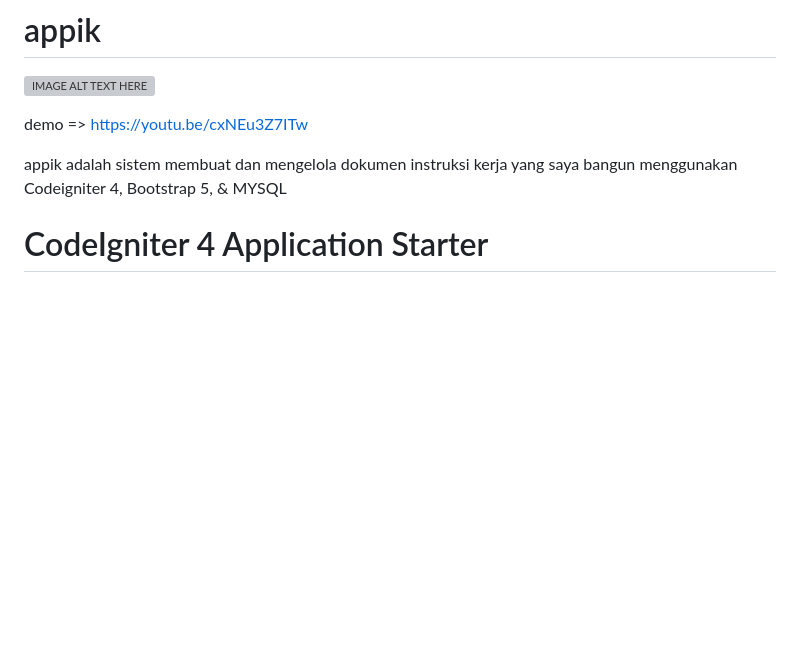
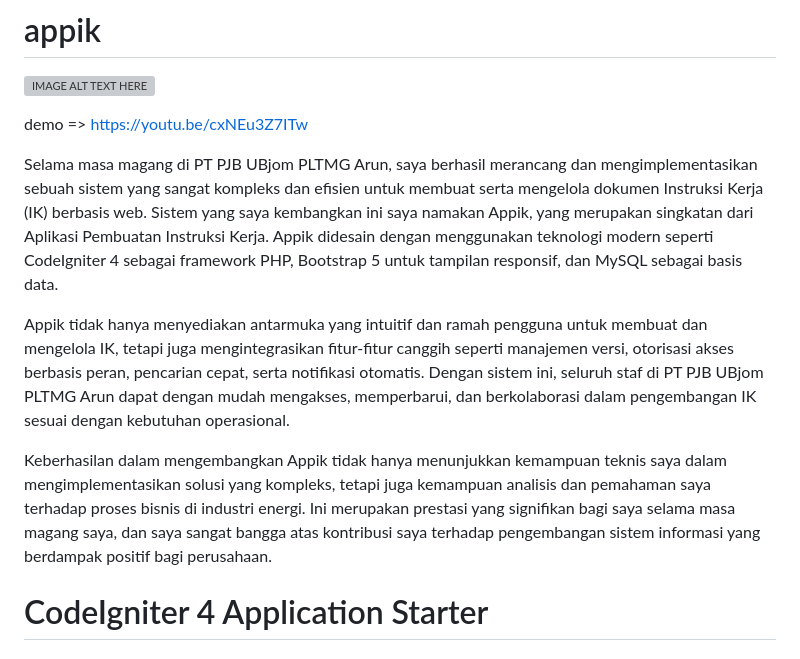
Before and after one commit to codedaffa/appik, a Markdown page: README.md, the part around the change. Rendered like a GitHub page; blank space fills up the shorter version; grey boxes are pictures that could not be loaded.

```diff
--- a/README.md
+++ b/README.md
@@ -4,7 +4,11 @@
 
 demo => https://youtu.be/cxNEu3Z7ITw
 
-appik adalah sistem membuat dan mengelola dokumen instruksi kerja yang saya bangun menggunakan Codeigniter 4, Bootstrap 5, &amp; MYSQL
+Selama masa magang di PT PJB UBjom PLTMG Arun, saya berhasil merancang dan mengimplementasikan sebuah sistem yang sangat kompleks dan efisien untuk membuat serta mengelola dokumen Instruksi Kerja (IK) berbasis web. Sistem yang saya kembangkan ini saya namakan Appik, yang merupakan singkatan dari Aplikasi Pembuatan Instruksi Kerja. Appik didesain dengan menggunakan teknologi modern seperti CodeIgniter 4 sebagai framework PHP, Bootstrap 5 untuk tampilan responsif, dan MySQL sebagai basis data.
+
+Appik tidak hanya menyediakan antarmuka yang intuitif dan ramah pengguna untuk membuat dan mengelola IK, tetapi juga mengintegrasikan fitur-fitur canggih seperti manajemen versi, otorisasi akses berbasis peran, pencarian cepat, serta notifikasi otomatis. Dengan sistem ini, seluruh staf di PT PJB UBjom PLTMG Arun dapat dengan mudah mengakses, memperbarui, dan berkolaborasi dalam pengembangan IK sesuai dengan kebutuhan operasional.
+
+Keberhasilan dalam mengembangkan Appik tidak hanya menunjukkan kemampuan teknis saya dalam mengimplementasikan solusi yang kompleks, tetapi juga kemampuan analisis dan pemahaman saya terhadap proses bisnis di industri energi. Ini merupakan prestasi yang signifikan bagi saya selama masa magang saya, dan saya sangat bangga atas kontribusi saya terhadap pengembangan sistem informasi yang berdampak positif bagi perusahaan.
 
 # CodeIgniter 4 Application Starter
 
```
